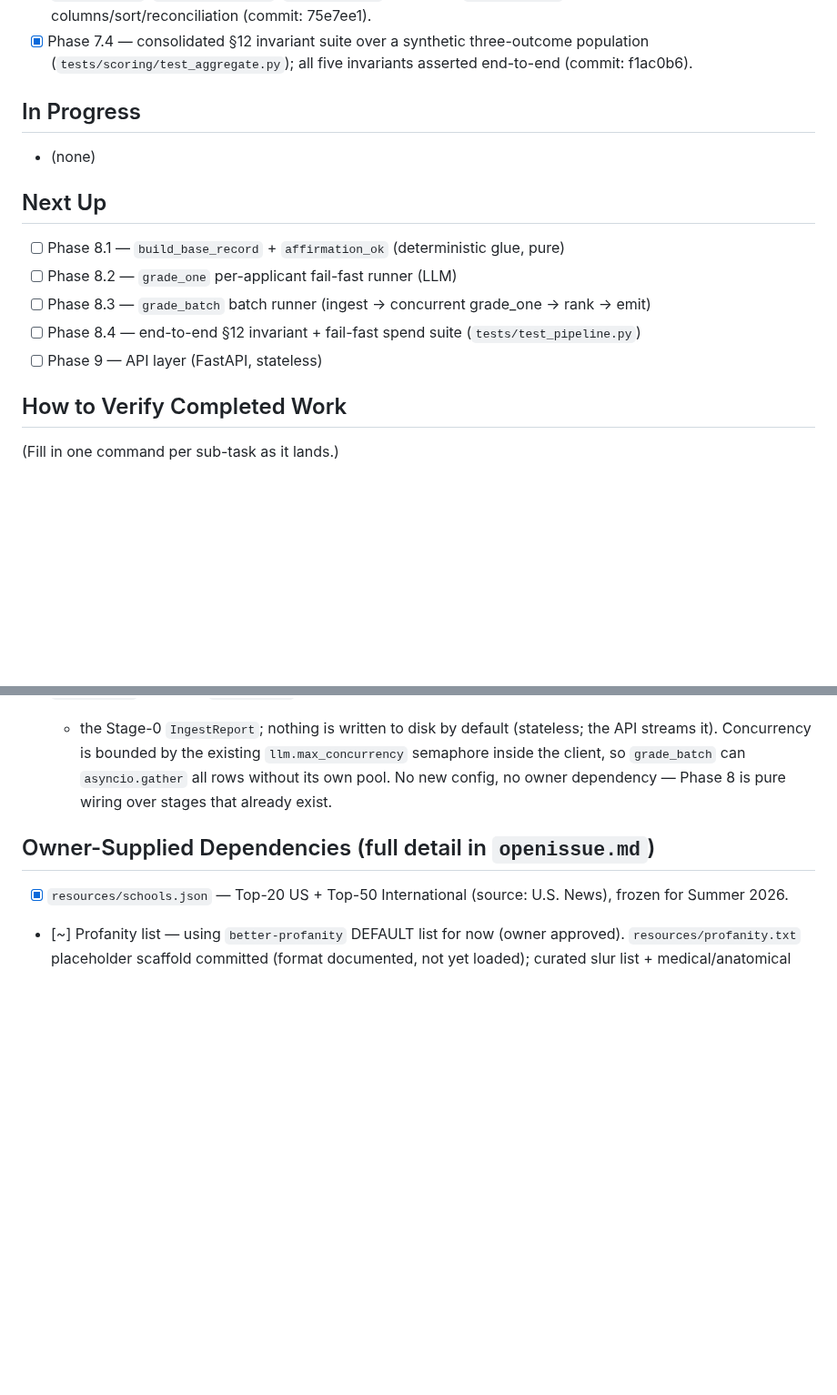
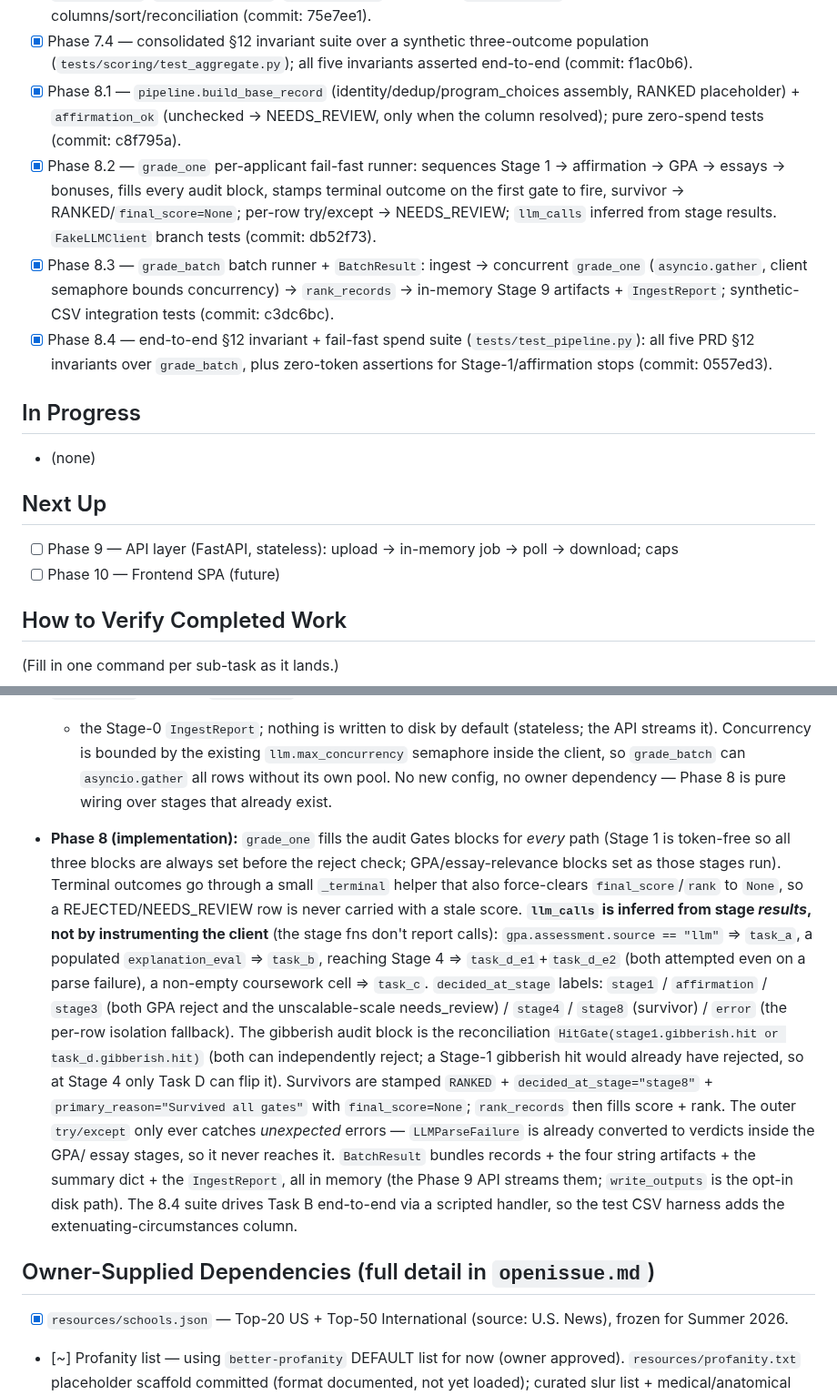
Before and after one commit to dominicgodfrey/srip-application-screen, a Markdown page: PLAN.md, 2 parts joined by grey strips. Shown at 91% size. Rendered like a GitHub page; blank space fills up the shorter version.

Commit message:
[plan] update after Phase 8 (orchestration: pipeline.grade_batch) complete

```diff
--- a/PLAN.md
+++ b/PLAN.md
@@ -354,16 +352,26 @@ with the API. Build in order — fail-fast ordering means later stages depend on
       deterministic; tests pin columns/sort/reconciliation (commit: 75e7ee1).
 - [x] Phase 7.4 — consolidated §12 invariant suite over a synthetic three-outcome population
       (`tests/scoring/test_aggregate.py`); all five invariants asserted end-to-end (commit: f1ac0b6).
+- [x] Phase 8.1 — `pipeline.build_base_record` (identity/dedup/program_choices assembly, RANKED
+      placeholder) + `affirmation_ok` (unchecked → NEEDS_REVIEW, only when the column resolved);
+      pure zero-spend tests (commit: c8f795a).
+- [x] Phase 8.2 — `grade_one` per-applicant fail-fast runner: sequences Stage 1 → affirmation →
+      GPA → essays → bonuses, fills every audit block, stamps terminal outcome on the first gate to
+      fire, survivor → RANKED/`final_score=None`; per-row try/except → NEEDS_REVIEW; `llm_calls`
+      inferred from stage results. `FakeLLMClient` branch tests (commit: db52f73).
+- [x] Phase 8.3 — `grade_batch` batch runner + `BatchResult`: ingest → concurrent `grade_one`
+      (`asyncio.gather`, client semaphore bounds concurrency) → `rank_records` → in-memory Stage 9
+      artifacts + `IngestReport`; synthetic-CSV integration tests (commit: c3dc6bc).
+- [x] Phase 8.4 — end-to-end §12 invariant + fail-fast spend suite (`tests/test_pipeline.py`): all
+      five PRD §12 invariants over `grade_batch`, plus zero-token assertions for Stage-1/affirmation
+      stops (commit: 0557ed3).
 
 ## In Progress
 - (none)
 
 ## Next Up
-- [ ] Phase 8.1 — `build_base_record` + `affirmation_ok` (deterministic glue, pure)
-- [ ] Phase 8.2 — `grade_one` per-applicant fail-fast runner (LLM)
-- [ ] Phase 8.3 — `grade_batch` batch runner (ingest → concurrent grade_one → rank → emit)
-- [ ] Phase 8.4 — end-to-end §12 invariant + fail-fast spend suite (`tests/test_pipeline.py`)
-- [ ] Phase 9 — API layer (FastAPI, stateless)
+- [ ] Phase 9 — API layer (FastAPI, stateless): upload → in-memory job → poll → download; caps
+- [ ] Phase 10 — Frontend SPA (future)
 
 ## How to Verify Completed Work
 (Fill in one command per sub-task as it lands.)
@@ -632,6 +640,26 @@ Structural facts only — never real applicant content.
   `grade_batch` can `asyncio.gather` all rows without its own pool. No new config, no owner
   dependency — Phase 8 is pure wiring over stages that already exist.
 
+- **Phase 8 (implementation):** `grade_one` fills the audit Gates blocks for *every* path (Stage 1
+  is token-free so all three blocks are always set before the reject check; GPA/essay-relevance
+  blocks set as those stages run). Terminal outcomes go through a small `_terminal` helper that also
+  force-clears `final_score`/`rank` to `None`, so a REJECTED/NEEDS_REVIEW row is never carried with a
+  stale score. **`llm_calls` is inferred from stage *results*, not by instrumenting the client**
+  (the stage fns don't report calls): `gpa.assessment.source == "llm"` ⇒ `task_a`, a populated
+  `explanation_eval` ⇒ `task_b`, reaching Stage 4 ⇒ `task_d_e1`+`task_d_e2` (both attempted even on a
+  parse failure), a non-empty coursework cell ⇒ `task_c`. `decided_at_stage` labels: `stage1` /
+  `affirmation` / `stage3` (both GPA reject and the unscalable-scale needs_review) / `stage4` /
+  `stage8` (survivor) / `error` (the per-row isolation fallback). The gibberish audit block is the
+  reconciliation `HitGate(stage1.gibberish.hit or task_d.gibberish.hit)` (both can independently
+  reject; a Stage-1 gibberish hit would already have rejected, so at Stage 4 only Task D can flip it).
+  Survivors are stamped `RANKED` + `decided_at_stage="stage8"` + `primary_reason="Survived all gates"`
+  with `final_score=None`; `rank_records` then fills score + rank. The outer `try/except` only ever
+  catches *unexpected* errors — `LLMParseFailure` is already converted to verdicts inside the GPA/
+  essay stages, so it never reaches it. `BatchResult` bundles records + the four string artifacts +
+  the summary dict + the `IngestReport`, all in memory (the Phase 9 API streams them; `write_outputs`
+  is the opt-in disk path). The 8.4 suite drives Task B end-to-end via a scripted handler, so the
+  test CSV harness adds the extenuating-circumstances column.
+
 ## Owner-Supplied Dependencies (full detail in `openissue.md`)
 - [x] `resources/schools.json` — Top-20 US + Top-50 International (source: U.S. News), frozen for Summer 2026.
 - [~] Profanity list — using `better-profanity` DEFAULT list for now (owner approved).
```
Also changed, not shown: other parts of PLAN.md (+6 -8 lines).
